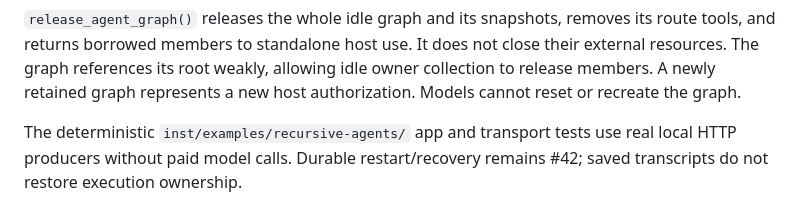
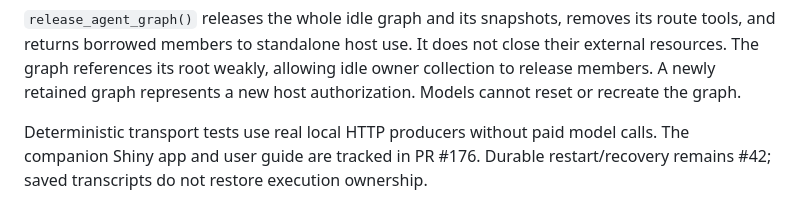
Before and after one commit to JamesHWade/deputy, a Markdown page: dev/adr/0025-recursive-delegation.md, the part around the change. Rendered like a GitHub page.

Commit message:
docs: defer demo claims to the companion stack layer

```diff
--- a/dev/adr/0025-recursive-delegation.md
+++ b/dev/adr/0025-recursive-delegation.md
@@ -54,6 +54,6 @@ close their external resources. The graph references its root weakly, allowing
 idle owner collection to release members. A newly retained graph represents a
 new host authorization. Models cannot reset or recreate the graph.
 
-The deterministic `inst/examples/recursive-agents/` app and transport tests use
-real local HTTP producers without paid model calls. Durable restart/recovery
-remains #42; saved transcripts do not restore execution ownership.
+Deterministic transport tests use real local HTTP producers without paid model
+calls. The companion Shiny app and user guide are tracked in PR #176. Durable
+restart/recovery remains #42; saved transcripts do not restore execution ownership.
```
Also changed, not shown: CLAUDE.md (+3 -2 lines), NEWS.md (+1 -2 lines).
